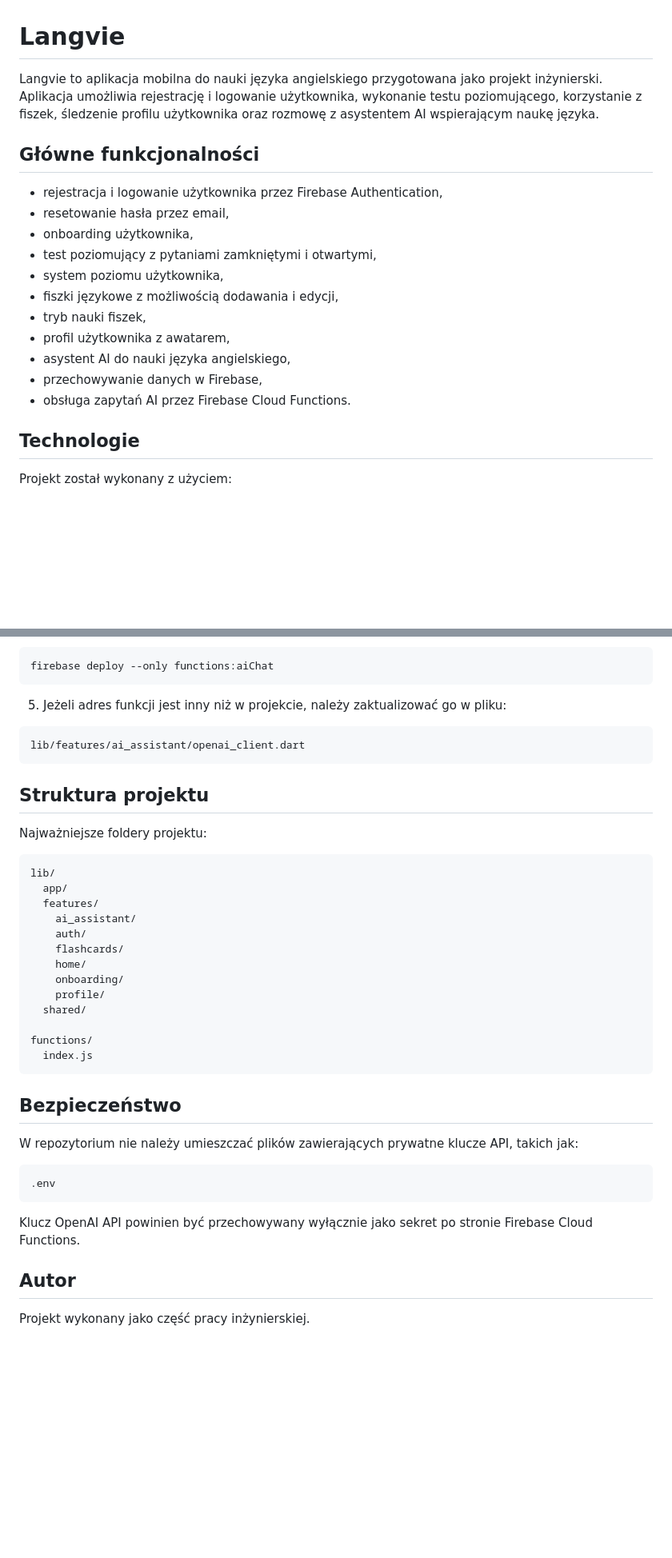
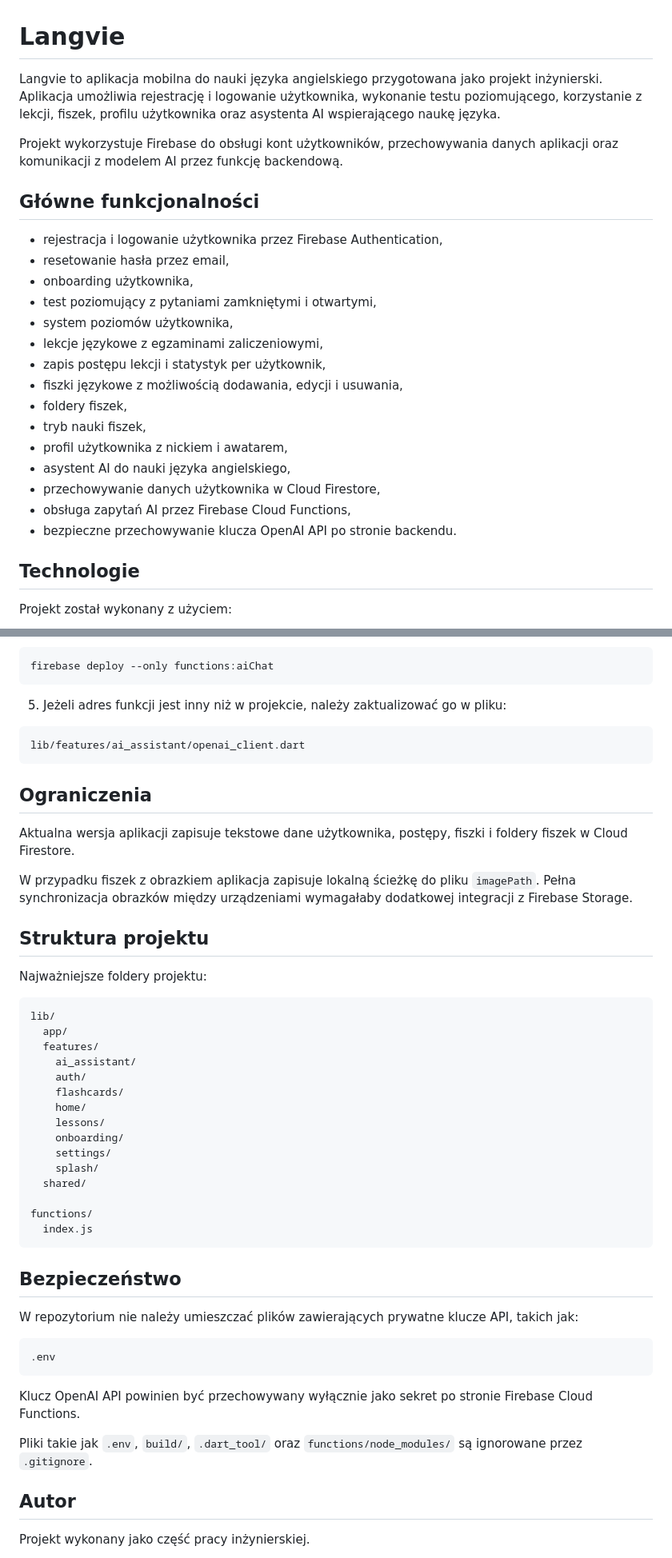
Before and after one commit to Xer3/langvie, a Markdown page: README.md, 2 parts joined by grey strips. Shown at 80% size. Rendered like a GitHub page; blank space fills up the shorter version.

````diff
--- a/README.md
+++ b/README.md
@@ -1,6 +1,8 @@
 # Langvie
 
-Langvie to aplikacja mobilna do nauki języka angielskiego przygotowana jako projekt inżynierski. Aplikacja umożliwia rejestrację i logowanie użytkownika, wykonanie testu poziomującego, korzystanie z fiszek, śledzenie profilu użytkownika oraz rozmowę z asystentem AI wspierającym naukę języka.
+Langvie to aplikacja mobilna do nauki języka angielskiego przygotowana jako projekt inżynierski. Aplikacja umożliwia rejestrację i logowanie użytkownika, wykonanie testu poziomującego, korzystanie z lekcji, fiszek, profilu użytkownika oraz asystenta AI wspierającego naukę języka.
+
+Projekt wykorzystuje Firebase do obsługi kont użytkowników, przechowywania danych aplikacji oraz komunikacji z modelem AI przez funkcję backendową.
 
 ## Główne funkcjonalności
 
@@ -8,13 +10,17 @@ Langvie to aplikacja mobilna do nauki języka angielskiego przygotowana jako pro
 * resetowanie hasła przez email,
 * onboarding użytkownika,
 * test poziomujący z pytaniami zamkniętymi i otwartymi,
-* system poziomu użytkownika,
-* fiszki językowe z możliwością dodawania i edycji,
+* system poziomów użytkownika,
+* lekcje językowe z egzaminami zaliczeniowymi,
+* zapis postępu lekcji i statystyk per użytkownik,
+* fiszki językowe z możliwością dodawania, edycji i usuwania,
+* foldery fiszek,
 * tryb nauki fiszek,
-* profil użytkownika z awatarem,
+* profil użytkownika z nickiem i awatarem,
 * asystent AI do nauki języka angielskiego,
-* przechowywanie danych w Firebase,
-* obsługa zapytań AI przez Firebase Cloud Functions.
+* przechowywanie danych użytkownika w Cloud Firestore,
+* obsługa zapytań AI przez Firebase Cloud Functions,
+* bezpieczne przechowywanie klucza OpenAI API po stronie backendu.
 
 ## Technologie
 
@@ -159,6 +234,12 @@ firebase deploy --only functions:aiChat
 lib/features/ai_assistant/openai_client.dart
 ```
 
+## Ograniczenia
+
+Aktualna wersja aplikacji zapisuje tekstowe dane użytkownika, postępy, fiszki i foldery fiszek w Cloud Firestore.
+
+W przypadku fiszek z obrazkiem aplikacja zapisuje lokalną ścieżkę do pliku `imagePath`. Pełna synchronizacja obrazków między urządzeniami wymagałaby dodatkowej integracji z Firebase Storage.
+
 ## Struktura projektu
 
 Najważniejsze foldery projektu:
@@ -171,8 +252,10 @@ lib/
     auth/
     flashcards/
     home/
+    lessons/
     onboarding/
-    profile/
+    settings/
+    splash/
   shared/
 
 functions/
@@ -189,6 +272,8 @@ W repozytorium nie należy umieszczać plików zawierających prywatne klucze AP
 
 Klucz OpenAI API powinien być przechowywany wyłącznie jako sekret po stronie Firebase Cloud Functions.
 
+Pliki takie jak `.env`, `build/`, `.dart_tool/` oraz `functions/node_modules/` są ignorowane przez `.gitignore`.
+
 ## Autor
 
 Projekt wykonany jako część pracy inżynierskiej.
````
Also changed, not shown: other parts of README.md (+71 -2 lines).
